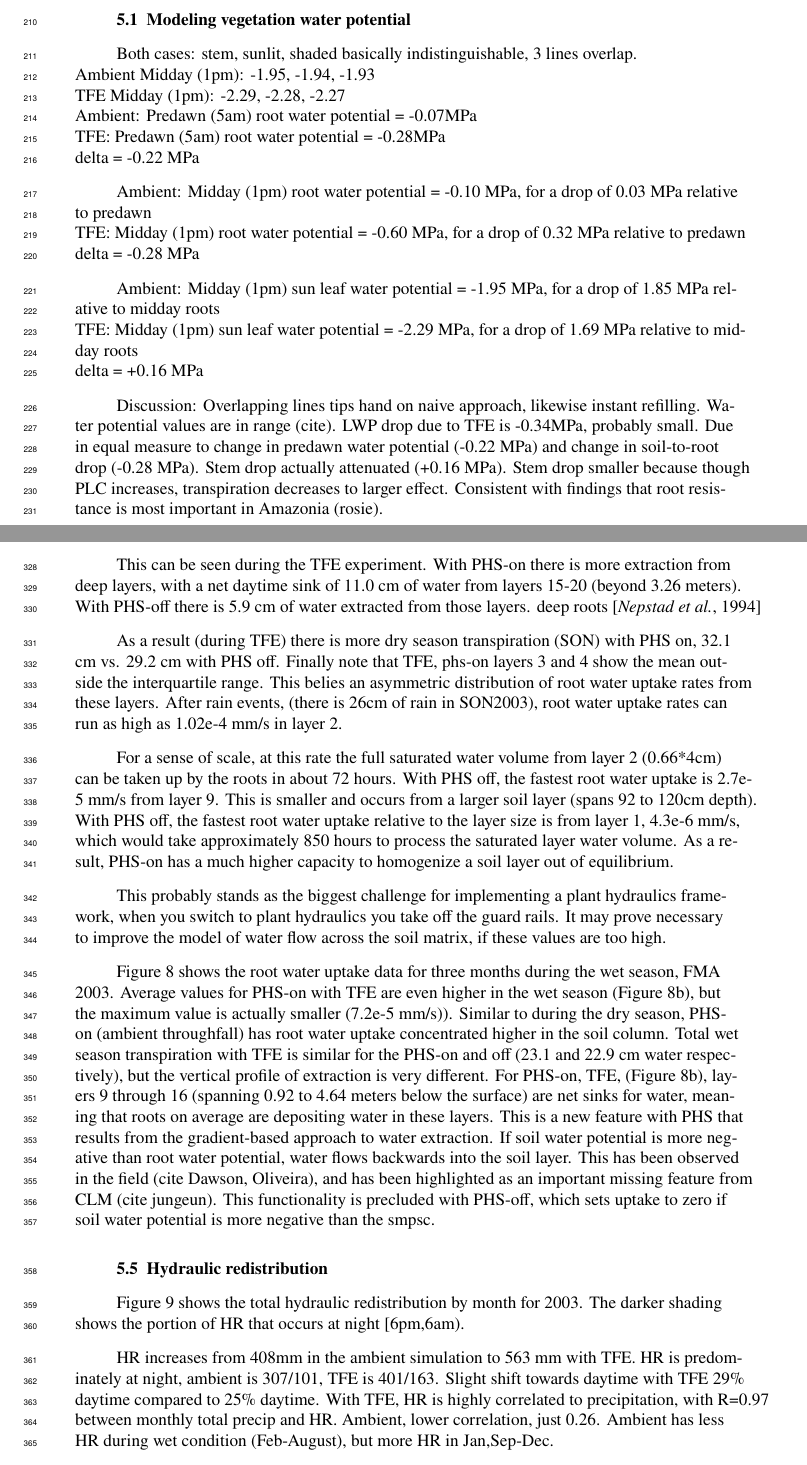
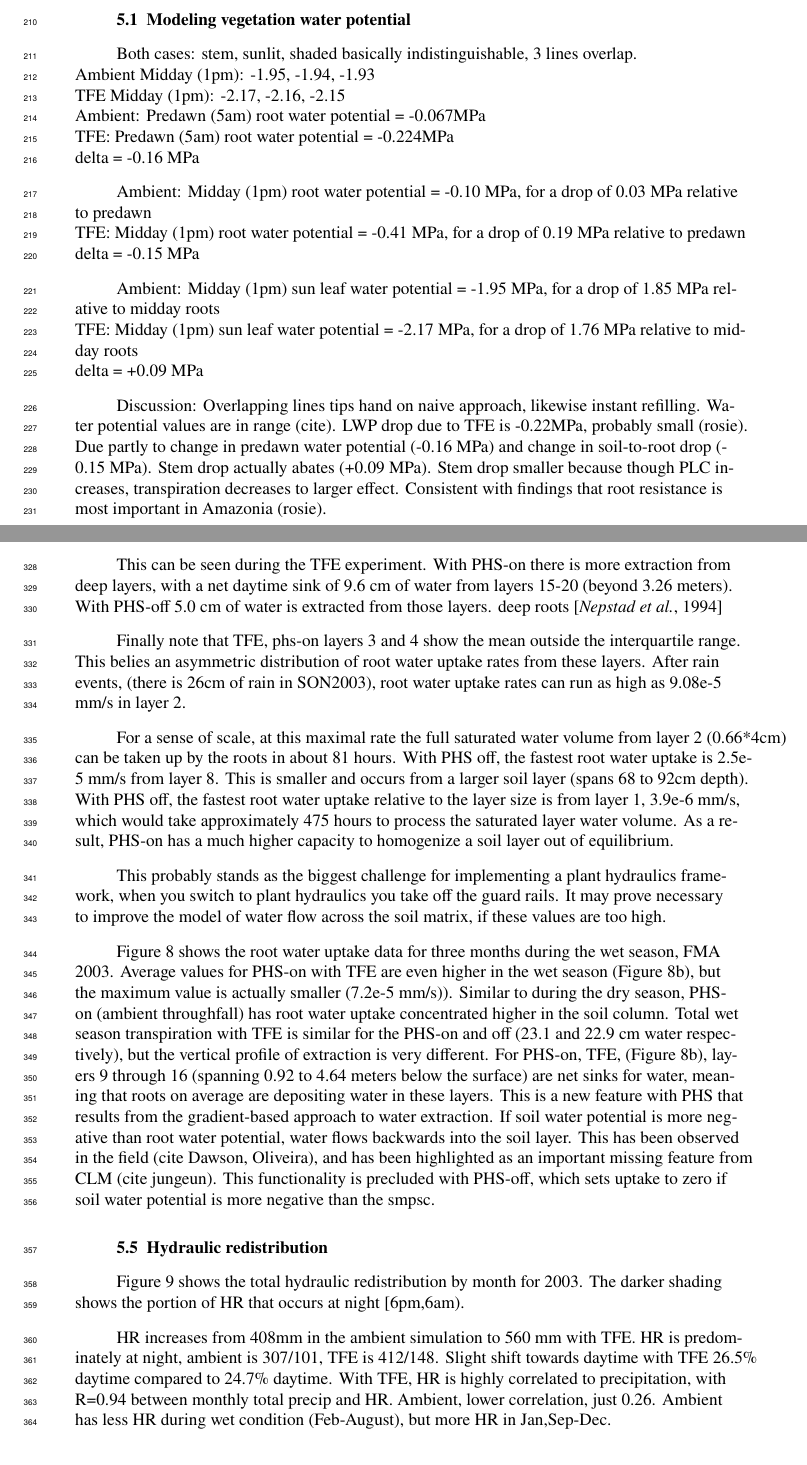
Before and after one commit to djk2120/james, a LaTeX document (ms/james.tex): two parts of pages 7 and 10 of 30, joined at a grey line, cut so that both start at the same text. Compiled offline with pdfLaTeX.

Commit message:
update fig7

```diff
--- a/ms/james.tex
+++ b/ms/james.tex
@@ -432,26 +432,26 @@ Our goal:
 
 Both cases: stem, sunlit, shaded basically indistinguishable, 3 lines overlap. \\
 Ambient Midday (1pm): -1.95, -1.94, -1.93 \\
-TFE Midday (1pm): -2.29, -2.28, -2.27 \\
+TFE Midday (1pm): -2.17, -2.16, -2.15 \\
 
-Ambient: Predawn (5am) root water potential = -0.07MPa \\
-TFE: Predawn (5am) root water potential = -0.28MPa \\
-delta = -0.22 MPa
+Ambient: Predawn (5am) root water potential = -0.067MPa \\
+TFE: Predawn (5am) root water potential = -0.224MPa \\
+delta = -0.16 MPa
 
 Ambient: Midday (1pm) root water potential = -0.10 MPa, for a drop of 0.03 MPa relative to predawn \\
-TFE: Midday (1pm) root water potential = -0.60 MPa, for a drop of 0.32 MPa relative to predawn \\
-delta = -0.28 MPa
+TFE: Midday (1pm) root water potential = -0.41 MPa, for a drop of 0.19 MPa relative to predawn \\
+delta = -0.15 MPa
 
 Ambient: Midday (1pm) sun leaf water potential = -1.95 MPa, for a drop of 1.85 MPa relative to midday roots \\
-TFE: Midday (1pm) sun leaf water potential = -2.29 MPa, for a drop of 1.69 MPa relative to midday roots \\
-delta = +0.16 MPa
+TFE: Midday (1pm) sun leaf water potential = -2.17 MPa, for a drop of 1.76 MPa relative to midday roots \\
+delta = +0.09 MPa
 
 Discussion:
 Overlapping lines tips hand on naive approach, likewise instant refilling.
 Water potential values are in range (cite).
-LWP drop due to TFE is -0.34MPa, probably small.
-Due in equal measure to change in predawn water potential (-0.22 MPa) and change in soil-to-root drop (-0.28 MPa).
-Stem drop actually attenuated (+0.16 MPa).
+LWP drop due to TFE is -0.22MPa, probably small (rosie).
+Due partly to change in predawn water potential (-0.16 MPa) and change in soil-to-root drop (-0.15 MPa).
+Stem drop actually abates (+0.09 MPa).
 Stem drop smaller because though PLC increases, transpiration decreases to larger effect.
 Consistent with findings that root resistance is most important in Amazonia (rosie).
 
@@ -568,19 +569,18 @@ Due to the dynamic root potential, the vegetation can increase the potential gra
 and when deep soils are sufficiently wet compared to surface layers, deep water extraction occurs.
 
 This can be seen during the TFE experiment. With PHS-on there is more extraction from deep layers,
-with a net daytime sink of 11.0 cm of water from layers 15-20 (beyond 3.26 meters).
-With PHS-off there is 5.9 cm of water extracted from those layers.
+with a net daytime sink of 9.6 cm of water from layers 15-20 (beyond 3.26 meters).
+With PHS-off  5.0 cm of water is extracted from those layers.
 deep roots \citep{nepstad1994}
 
-As a result (during TFE) there is more dry season transpiration (SON) with PHS on, 32.1 cm vs. 29.2 cm with PHS off.
 Finally note that TFE, phs-on layers 3 and 4 show the mean outside the interquartile range.
 This belies an asymmetric distribution of root water uptake rates from these layers.
-After rain events, (there is 26cm of rain in SON2003), root water uptake rates can run as high as 1.02e-4 mm/s in layer 2.
+After rain events, (there is 26cm of rain in SON2003), root water uptake rates can run as high as 9.08e-5 mm/s in layer 2.
 
-For a sense of scale, at this rate the full saturated water volume from layer 2 (0.66*4cm) can be taken up by the roots in about 72 hours.
-With PHS off, the fastest root water uptake is 2.7e-5 mm/s from layer 9. This is smaller and occurs from a larger soil layer (spans 92 to 120cm depth).
-With PHS off, the fastest root water uptake relative to the layer size is from layer 1, 4.3e-6 mm/s,
-which would take approximately 850 hours to process the saturated layer water volume.
+For a sense of scale, at this maximal rate the full saturated water volume from layer 2 (0.66*4cm) can be taken up by the roots in about 81 hours.
+With PHS off, the fastest root water uptake is 2.5e-5 mm/s from layer 8. This is smaller and occurs from a larger soil layer (spans 68 to 92cm depth).
+With PHS off, the fastest root water uptake relative to the layer size is from layer 1, 3.9e-6 mm/s,
+which would take approximately 475 hours to process the saturated layer water volume.
 As a result, PHS-on has a much higher capacity to homogenize a soil layer out of equilibrium.
 
 This probably stands as the biggest challenge for implementing a plant hydraulics framework,
@@ -606,10 +606,10 @@ This functionality is precluded with PHS-off, which sets uptake to zero if soil
 Figure \ref{fig9} shows the total hydraulic redistribution by month for 2003.
 The darker shading shows the portion of HR that occurs at night [6pm,6am).
 
-HR increases from 408mm in the ambient simulation to 563 mm with TFE.
-HR is predominately at night, ambient is 307/101, TFE is 401/163.
-Slight shift towards daytime with TFE 29\% daytime compared to 25\% daytime.
-With TFE, HR is highly correlated to precipitation, with R=0.97 between monthly total precip and HR.
+HR increases from 408mm in the ambient simulation to 560 mm with TFE.
+HR is predominately at night, ambient is 307/101, TFE is 412/148.
+Slight shift towards daytime with TFE 26.5\% daytime compared to 24.7\% daytime.
+With TFE, HR is highly correlated to precipitation, with R=0.94 between monthly total precip and HR.
 Ambient, lower correlation, just 0.26.
 Ambient has less HR during wet condition (Feb-August), but more HR in Jan,Sep-Dec.
 
```
Also changed, not shown: figs/fig2.pdf, figs/fig6.pdf, figs/fig7.pdf, figs/fig9.pdf, ms/james.tex (13 more changed lines), 1 other file.
